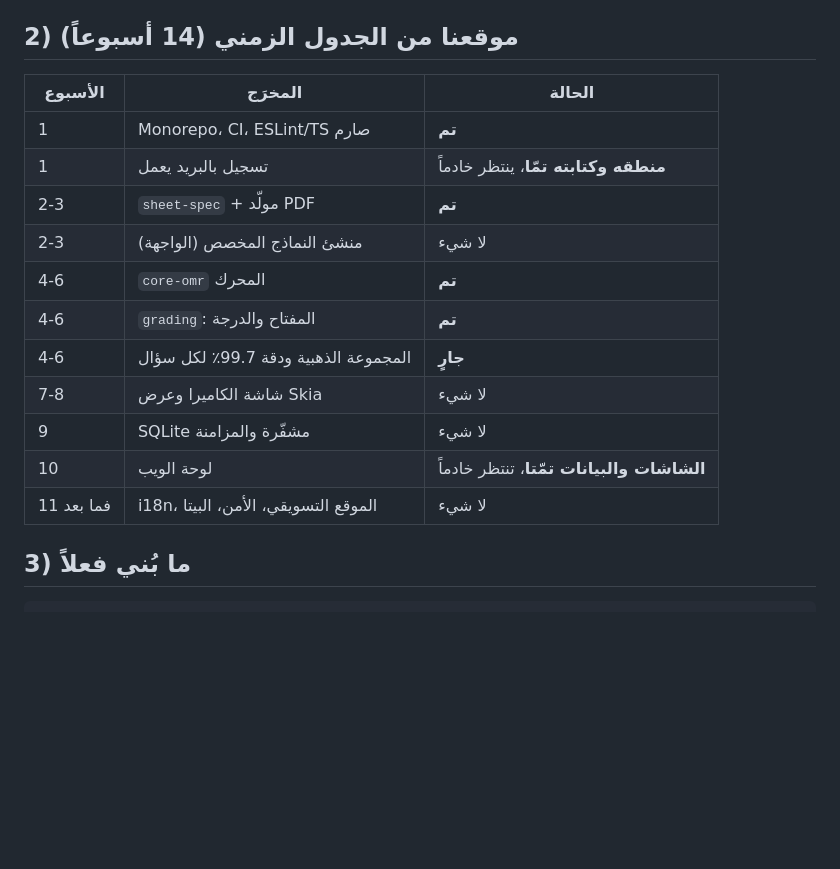
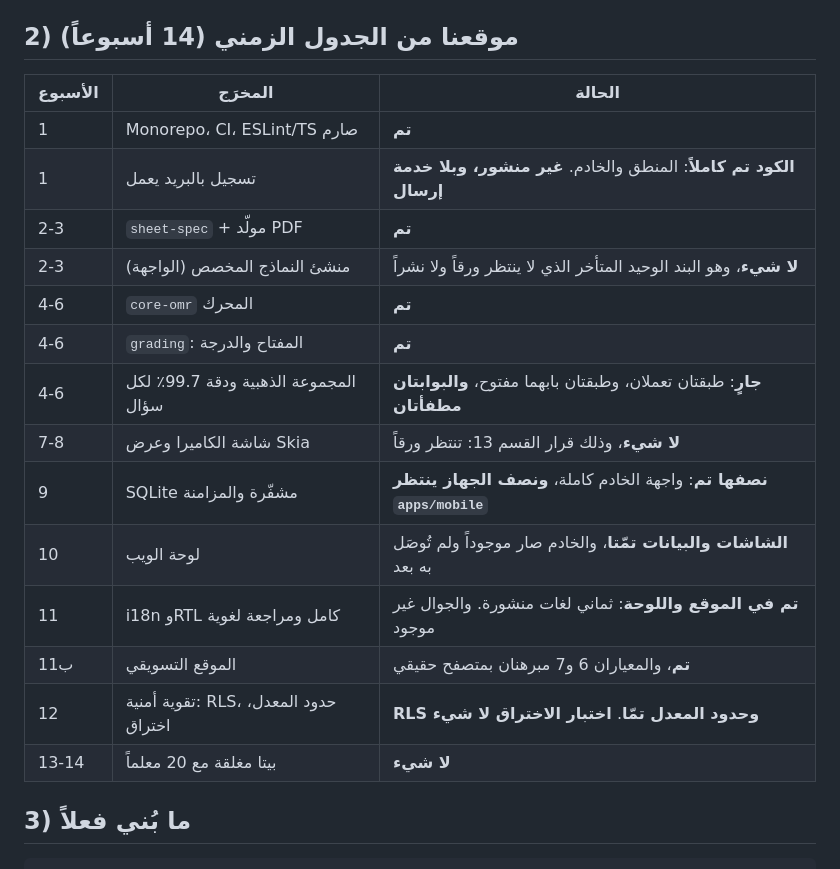
Before and after one commit to Aqarhub/transferchecker, a Markdown page: docs/STATUS.md, the part around the change. Rendered like a GitHub page; blank space fills up the shorter version.

Commit message:
docs: bring the timeline table up to what is actually built
Three rows had gone stale and one was simply wrong. Week 1 says the sign in
waits for a server that now exists; week 9 says the sync is nothing when its
server half is finished and only the device half is missing; week 10 says the
dashboard waits for a server, which it no longer does. And the row covering
everything from week 11 onward read "nothing" while the eight languages, the
marketing site, the isolation tests and the rate limits are all done, which
made the project look further behind than it is in exactly the place a reader
looks first.

The row that matters most is the one that did not change: the custom form
builder from week 2-3 is still nothing, and it is now the only late item that
waits for neither paper nor a deployment.

Co-Authored-By: Claude Opus 5 <noreply@anthropic.com>
Claude-Session: https://claude.ai/code/session_01TxCjJsB8HBzgocjNVPLk2Q

```diff
--- a/docs/STATUS.md
+++ b/docs/STATUS.md
@@ -13,19 +13,22 @@
 
 ## 2) موقعنا من الجدول الزمني (14 أسبوعاً)
 
-| الأسبوع    | المخرَج                              | الحالة                                    |
-| ---------- | ------------------------------------ | ----------------------------------------- |
-| 1          | Monorepo، CI، ESLint/TS صارم         | **تم**                                    |
-| 1          | تسجيل بالبريد يعمل                   | **منطقه وكتابته تمّا**، ينتظر خادماً      |
-| 2-3        | `sheet-spec` + مولّد PDF             | **تم**                                    |
-| 2-3        | منشئ النماذج المخصص (الواجهة)        | لا شيء                                    |
-| 4-6        | `core-omr` المحرك                    | **تم**                                    |
-| 4-6        | `grading`: المفتاح والدرجة           | **تم**                                    |
-| 4-6        | المجموعة الذهبية ودقة 99.7٪ لكل سؤال | **جارٍ**                                  |
-| 7-8        | شاشة الكاميرا وعرض Skia              | لا شيء                                    |
-| 9          | SQLite مشفّرة والمزامنة              | لا شيء                                    |
-| 10         | لوحة الويب                           | **الشاشات والبيانات تمّتا**، تنتظر خادماً |
-| 11 فما بعد | i18n، الموقع التسويقي، الأمن، البيتا | لا شيء                                    |
+| الأسبوع | المخرَج                               | الحالة                                                                |
+| ------- | ------------------------------------- | --------------------------------------------------------------------- |
+| 1       | Monorepo، CI، ESLint/TS صارم          | **تم**                                                                |
+| 1       | تسجيل بالبريد يعمل                    | **الكود تم كاملاً**: المنطق والخادم. **غير منشور، وبلا خدمة إرسال**   |
+| 2-3     | `sheet-spec` + مولّد PDF              | **تم**                                                                |
+| 2-3     | منشئ النماذج المخصص (الواجهة)         | **لا شيء**، وهو البند الوحيد المتأخر الذي لا ينتظر ورقاً ولا نشراً    |
+| 4-6     | `core-omr` المحرك                     | **تم**                                                                |
+| 4-6     | `grading`: المفتاح والدرجة            | **تم**                                                                |
+| 4-6     | المجموعة الذهبية ودقة 99.7٪ لكل سؤال  | **جارٍ**: طبقتان تعملان، وطبقتان بابهما مفتوح، **والبوابتان مطفأتان** |
+| 7-8     | شاشة الكاميرا وعرض Skia               | **لا شيء**، وذلك قرار القسم 13: تنتظر ورقاً                           |
+| 9       | SQLite مشفّرة والمزامنة               | **نصفها تم**: واجهة الخادم كاملة، **ونصف الجهاز ينتظر `apps/mobile`** |
+| 10      | لوحة الويب                            | **الشاشات والبيانات تمّتا**، والخادم صار موجوداً ولم تُوصَل به بعد    |
+| 11      | i18n وRTL كامل ومراجعة لغوية          | **تم في الموقع واللوحة**: ثماني لغات منشورة. والجوال غير موجود        |
+| 11ب     | الموقع التسويقي                       | **تم**، والمعياران 6 و7 مبرهنان بمتصفح حقيقي                          |
+| 12      | تقوية أمنية: RLS، حدود المعدل، اختراق | **RLS وحدود المعدل تمّا**. **اختبار الاختراق لا شيء**                 |
+| 13-14   | بيتا مغلقة مع 20 معلماً               | **لا شيء**                                                            |
 
 ## 3) ما بُني فعلاً
 
```
